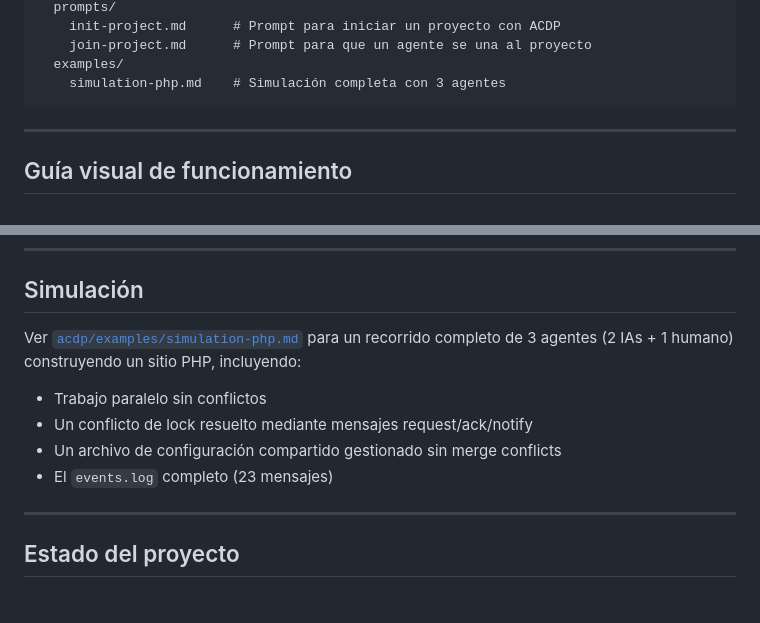
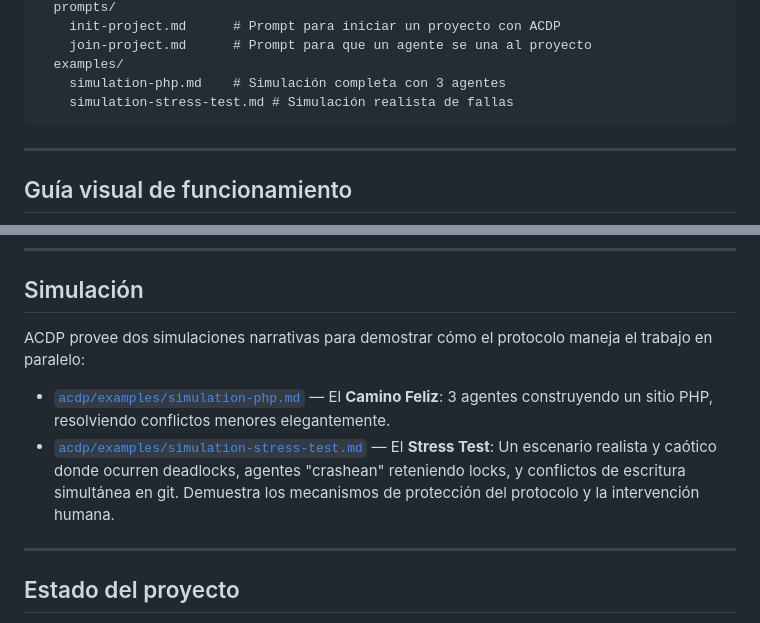
Before and after one commit to gabogabucho/ACDP-PCAD, a Markdown page: README.es.md, 2 parts joined by grey strips. Rendered like a GitHub page.

Commit message:
docs: add stress-test simulation highlighting protocol failure scenarios

````diff
--- a/README.es.md
+++ b/README.es.md
@@ -105,6 +105,7 @@ ACDP se implementa dentro del repositorio mediante una estructura estándar:
     join-project.md      # Prompt para que un agente se una al proyecto
   examples/
     simulation-php.md    # Simulación completa con 3 agentes
+    simulation-stress-test.md # Simulación realista de fallas
 ```
 
 ---
@@ -218,12 +219,10 @@ Usá [`acdp/prompts/join-project.md`](acdp/prompts/join-project.md) — le da a
 
 ## Simulación
 
-Ver [`acdp/examples/simulation-php.md`](acdp/examples/simulation-php.md) para un recorrido completo de 3 agentes (2 IAs + 1 humano) construyendo un sitio PHP, incluyendo:
+ACDP provee dos simulaciones narrativas para demostrar cómo el protocolo maneja el trabajo en paralelo:
 
-* Trabajo paralelo sin conflictos
-* Un conflicto de lock resuelto mediante mensajes request/ack/notify
-* Un archivo de configuración compartido gestionado sin merge conflicts
-* El `events.log` completo (23 mensajes)
+* [`acdp/examples/simulation-php.md`](acdp/examples/simulation-php.md) — El **Camino Feliz**: 3 agentes construyendo un sitio PHP, resolviendo conflictos menores elegantemente.
+* [`acdp/examples/simulation-stress-test.md`](acdp/examples/simulation-stress-test.md) — El **Stress Test**: Un escenario realista y caótico donde ocurren deadlocks, agentes "crashean" reteniendo locks, y conflictos de escritura simultánea en git. Demuestra los mecanismos de protección del protocolo y la intervención humana.
 
 ---
 
````
Also changed, not shown: README.md (+4 -5 lines), acdp/examples/simulation-stress-test.md (added, +107 -0 lines).
